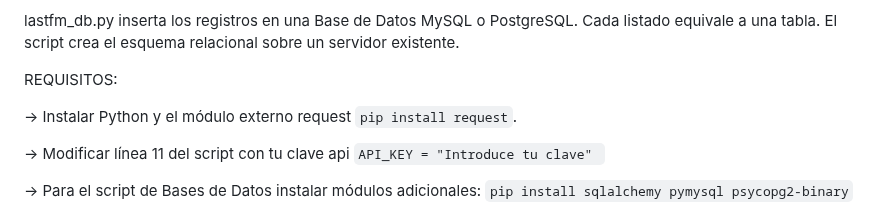
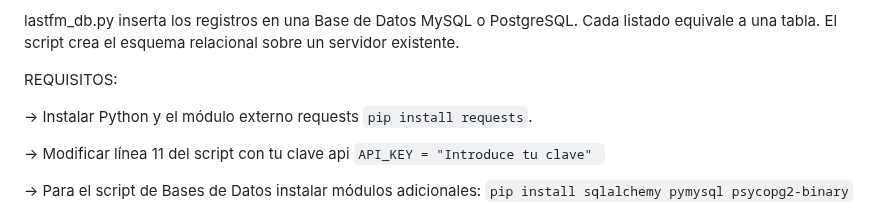
Before and after one commit to beetlebum97/LastFMCollector, a Markdown page: README.md, the part around the change. GitHub-like rendering.

Commit message:
v1.2: Script Base de datos

````diff
--- a/README.md
+++ b/README.md
@@ -7,7 +7,7 @@ lastfm_db.py inserta los registros en una Base de Datos MySQL o PostgreSQL. Cada
 
 REQUISITOS:
 
--> Instalar Python y el módulo externo request ``` pip install request ```.
+-> Instalar Python y el módulo externo requests ``` pip install requests ```.
 
 -> Modificar línea 11 del script con tu clave api ```API_KEY = "Introduce tu clave" ```
 
````
